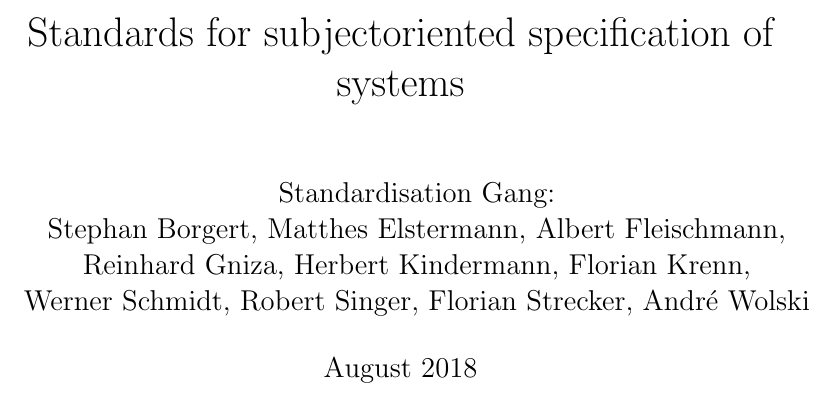
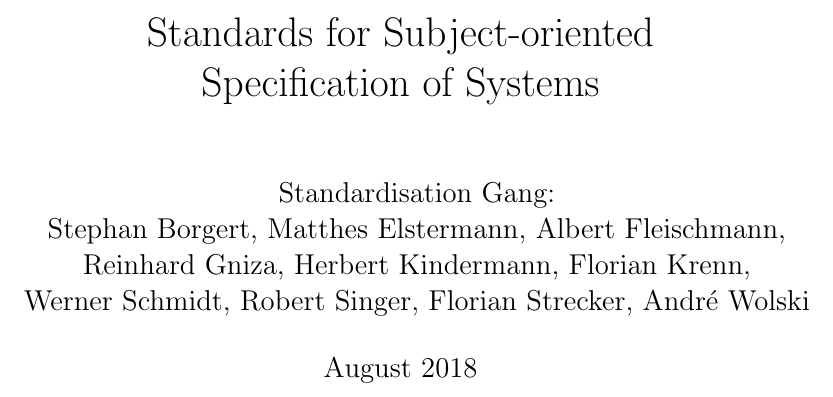
Before and after one commit to I2PM/Standard-Documents-for-Subject-Orientation, a LaTeX thesis (PASS-STandardisierungsdokument/Standardbuch-PASS.tex): part of page 1 of 94, cut so that both start at the same text. Compiled offline with pdfLaTeX.

Commit message:
Test
small changes in the title; mainly a test to check local setup

```diff
--- a/PASS-STandardisierungsdokument/Standardbuch-PASS.tex
+++ b/PASS-STandardisierungsdokument/Standardbuch-PASS.tex
@@ -21,7 +21,7 @@
 \begin{document}
 
 	\author{Standardisation Gang: \\ Stephan Borgert, Matthes Elstermann, Albert Fleischmann, \\ Reinhard Gniza, Herbert Kindermann, Florian Krenn,\\ Werner Schmidt, Robert Singer, Florian Strecker, André Wolski}
-	\title{Standards for subjectoriented specification of systems}
+	\title{Standards for Subject-oriented\\ Specification of Systems}
 	\date{August 2018}
 
 	\frontmatter
```
Also changed, not shown: PASS-STandardisierungsdokument/Standardbuch-PASS.pdf.
